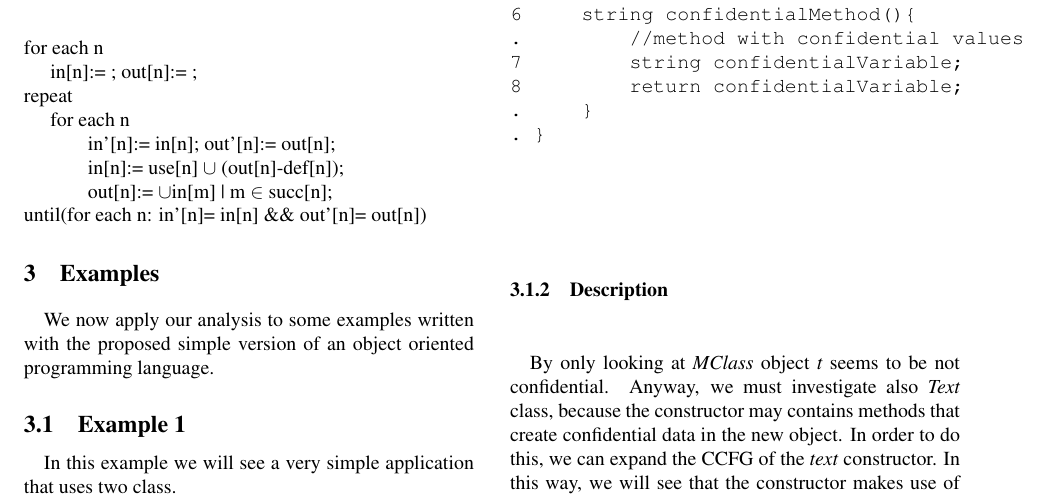
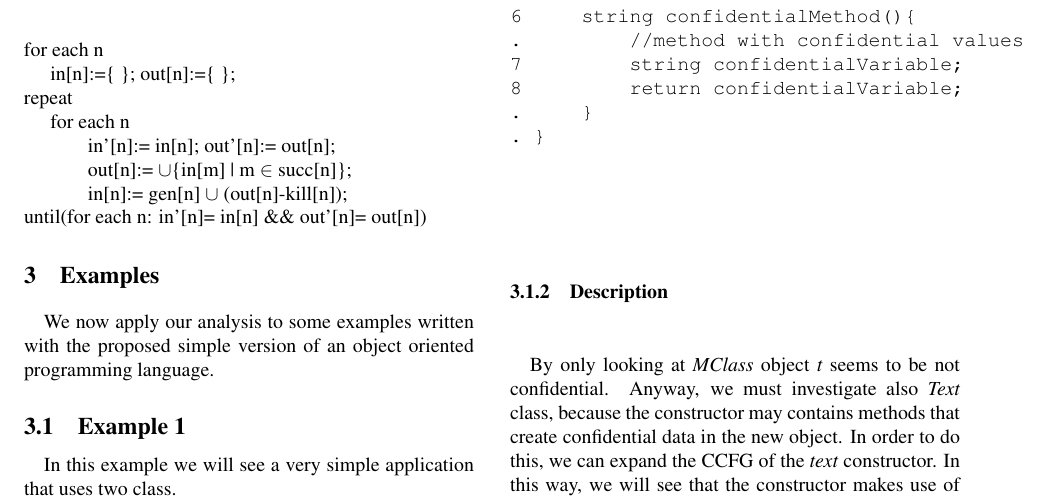
Before and after one commit to gbarbon/avp, a LaTeX document (project_latex/avp_project.tex): part of page 4 of 7, cut so that both start at the same text. Compiled offline with pdfLaTeX; a LaTeX package or settings file that is missing is left out.

Commit message:
Modifica SAA

```diff
--- a/project_latex/avp_project.tex
+++ b/project_latex/avp_project.tex
@@ -259,12 +259,12 @@ The following shows the algorithm used to make the safeness analisys, which was
 % fissiamo le posizioni dei tab
 ~ \hspace{0.2cm} \= ~ \hspace{0.4cm} \= ~ \hspace{0.6cm} \= \\
 for each n\\
-\> in[n]:={ }; out[n]:={ };\\
+\> in[n]:=\{ \}; out[n]:=\{ \};\\
 repeat\\
 \> for each n\\
 \>\> in'[n]:= in[n]; out'[n]:= out[n];\\
-\>\> in[n]:= use[n] $\cup$ (out[n]-def[n]);\\
-\>\> out[n]:= $\cup${in[m] | m $\in$ succ[n]};\\
+\>\> out[n]:= $\cup$\{in[m] | m $\in$ succ[n]\};\\
+\>\> in[n]:= gen[n] $\cup$ (out[n]-kill[n]);\\
 until(for each n: in'[n]= in[n] \&\& out'[n]= out[n])
 \end{tabbing}
 
```
Also changed, not shown: project_latex/avp_project.pdf, 2 other files.
